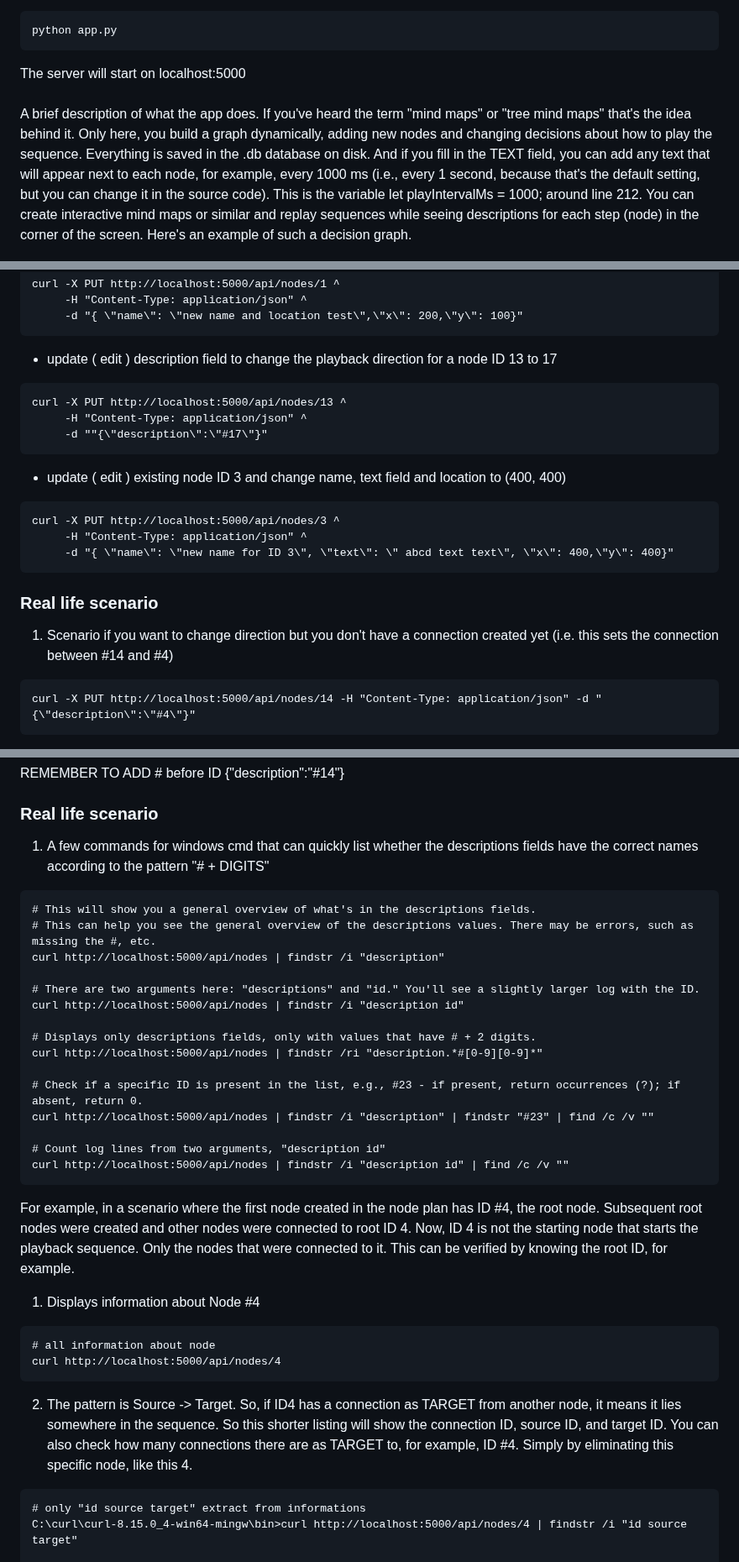
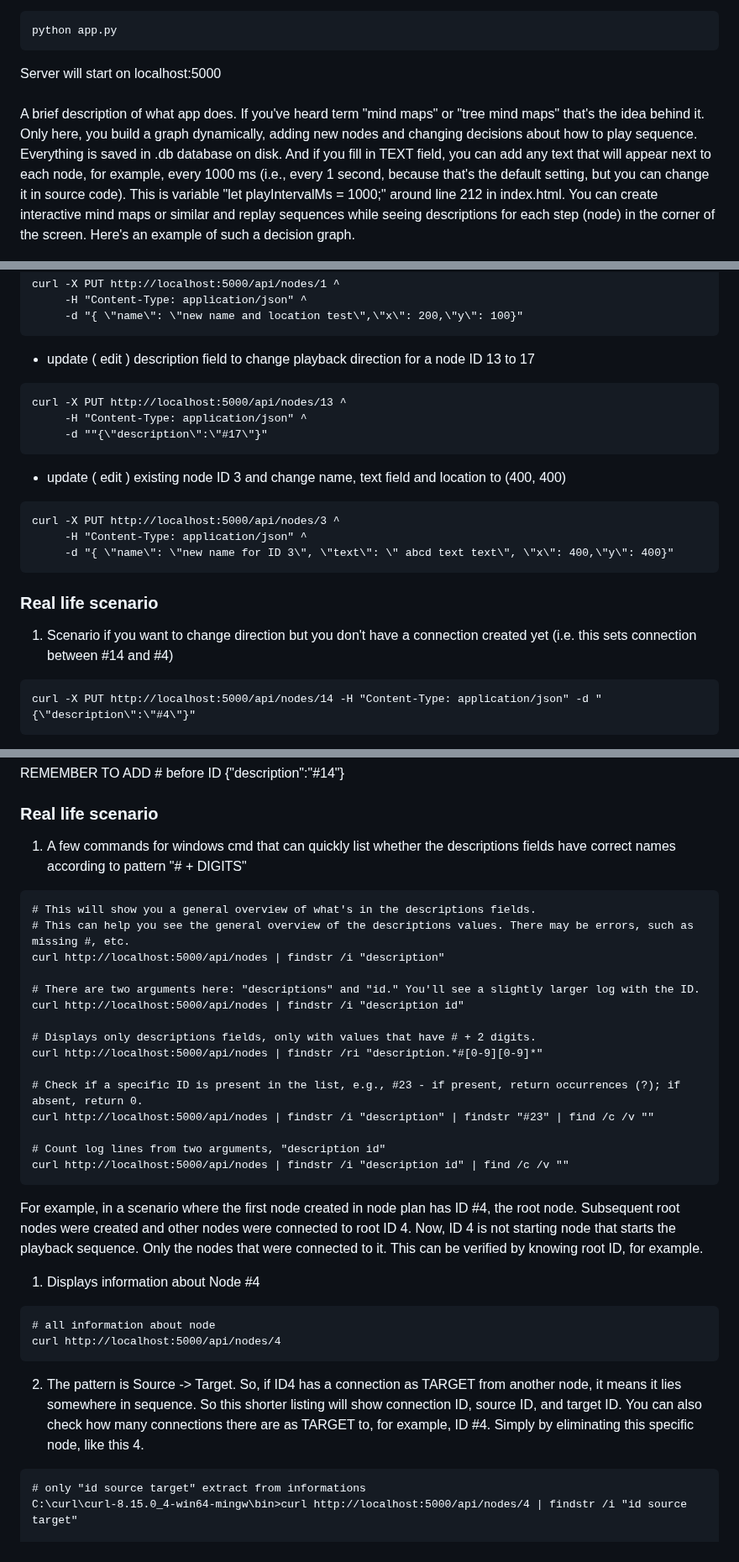
Before and after one commit to KarolDuracz/SVG-Mind-Tree, a Markdown page: README.md, 3 parts joined by grey strips. Shown at 84% size. GitHub-like rendering.

````diff
--- a/README.md
+++ b/README.md
@@ -12,9 +12,9 @@ Running. Go to the folder where app.py is and simply enter
 ```
 python app.py
 ```
-The server will start on localhost:5000
+Server will start on localhost:5000
 <br /><br/>
-A brief description of what the app does. If you've heard the term "mind maps" or "tree mind maps" that's the idea behind it. Only here, you build a graph dynamically, adding new nodes and changing decisions about how to play the sequence. Everything is saved in the .db database on disk. And if you fill in the TEXT field, you can add any text that will appear next to each node, for example, every 1000 ms (i.e., every 1 second, because that's the default setting, but you can change it in the source code). This is the variable let playIntervalMs = 1000; around line 212. You can create interactive mind maps or similar and replay sequences while seeing descriptions for each step (node) in the corner of the screen. Here's an example of such a decision graph.
+A brief description of what app does. If you've heard term "mind maps" or "tree mind maps" that's the idea behind it. Only here, you build a graph dynamically, adding new nodes and changing decisions about how to play sequence. Everything is saved in .db database on disk. And if you fill in TEXT field, you can add any text that will appear next to each node, for example, every 1000 ms (i.e., every 1 second, because that's the default setting, but you can change it in source code). This is variable "let playIntervalMs = 1000;" around line 212 in index.html. You can create interactive mind maps or similar and replay sequences while seeing descriptions for each step (node) in the corner of the screen. Here's an example of such a decision graph.
 
 
 ![dump](https://github.com/KarolDuracz/SVG-Mind-Tree/blob/main/description%20of%20demo.png?raw=true)
@@ -173,7 +173,7 @@ curl -X PUT http://localhost:5000/api/nodes/1 ^
      -d "{ \"name\": \"new name and location test\",\"x\": 200,\"y\": 100}"
 ```
 
-- update ( edit ) description field to change the playback direction for a node ID 13 to 17
+- update ( edit ) description field to change playback direction for a node ID 13 to 17
 
 ```
 curl -X PUT http://localhost:5000/api/nodes/13 ^
@@ -191,7 +191,7 @@ curl -X PUT http://localhost:5000/api/nodes/3 ^
 
 <h3>Real life scenario</h3>
 
-1. Scenario if you want to change direction but you don't have a connection created yet (i.e. this sets the connection between #14 and #4)
+1. Scenario if you want to change direction but you don't have a connection created yet (i.e. this sets connection between #14 and #4)
 
 ```
 curl -X PUT http://localhost:5000/api/nodes/14 -H "Content-Type: application/json" -d "{\"description\":\"#4\"}"
@@ -221,11 +221,11 @@ REMEMBER TO ADD # before ID {\"description\":\"#14\"}
 
 <h3>Real life scenario</h3>
 
-1. A few commands for windows cmd that can quickly list whether the descriptions fields have the correct names according to the pattern "# + DIGITS"
+1. A few commands for windows cmd that can quickly list whether the descriptions fields have correct names according to pattern "# + DIGITS"
 
 ```
 # This will show you a general overview of what's in the descriptions fields.
-# This can help you see the general overview of the descriptions values. There may be errors, such as missing the #, etc.
+# This can help you see the general overview of the descriptions values. There may be errors, such as missing #, etc.
 curl http://localhost:5000/api/nodes | findstr /i "description"
 
 # There are two arguments here: "descriptions" and "id." You'll see a slightly larger log with the ID.
@@ -241,7 +241,7 @@ curl http://localhost:5000/api/nodes | findstr /i "description" | findstr "#23"
 curl http://localhost:5000/api/nodes | findstr /i "description id" | find /c /v ""
 ```
 
-For example, in a scenario where the first node created in the node plan has ID #4, the root node. Subsequent root nodes were created and other nodes were connected to root ID 4. Now, ID 4 is not the starting node that starts the playback sequence. Only the nodes that were connected to it. This can be verified by knowing the root ID, for example.
+For example, in a scenario where the first node created in node plan has ID #4, the root node. Subsequent root nodes were created and other nodes were connected to root ID 4. Now, ID 4 is not starting node that starts the playback sequence. Only the nodes that were connected to it. This can be verified by knowing root ID, for example.
 
 1. Displays information about Node #4
 
@@ -250,7 +250,7 @@ For example, in a scenario where the first node created in the node plan has ID
 curl http://localhost:5000/api/nodes/4
 ```
 
-2. The pattern is Source -> Target. So, if ID4 has a connection as TARGET from another node, it means it lies somewhere in the sequence. So this shorter listing will show the connection ID, source ID, and target ID. You can also check how many connections there are as TARGET to, for example, ID #4. Simply by eliminating this specific node, like this 4.
+2. The pattern is Source -> Target. So, if ID4 has a connection as TARGET from another node, it means it lies somewhere in sequence. So this shorter listing will show connection ID, source ID, and target ID. You can also check how many connections there are as TARGET to, for example, ID #4. Simply by eliminating this specific node, like this 4.
 
 ```
 # only "id source target" extract from informations
````
Also changed, not shown: other parts of README.md (+5 -5 lines).
